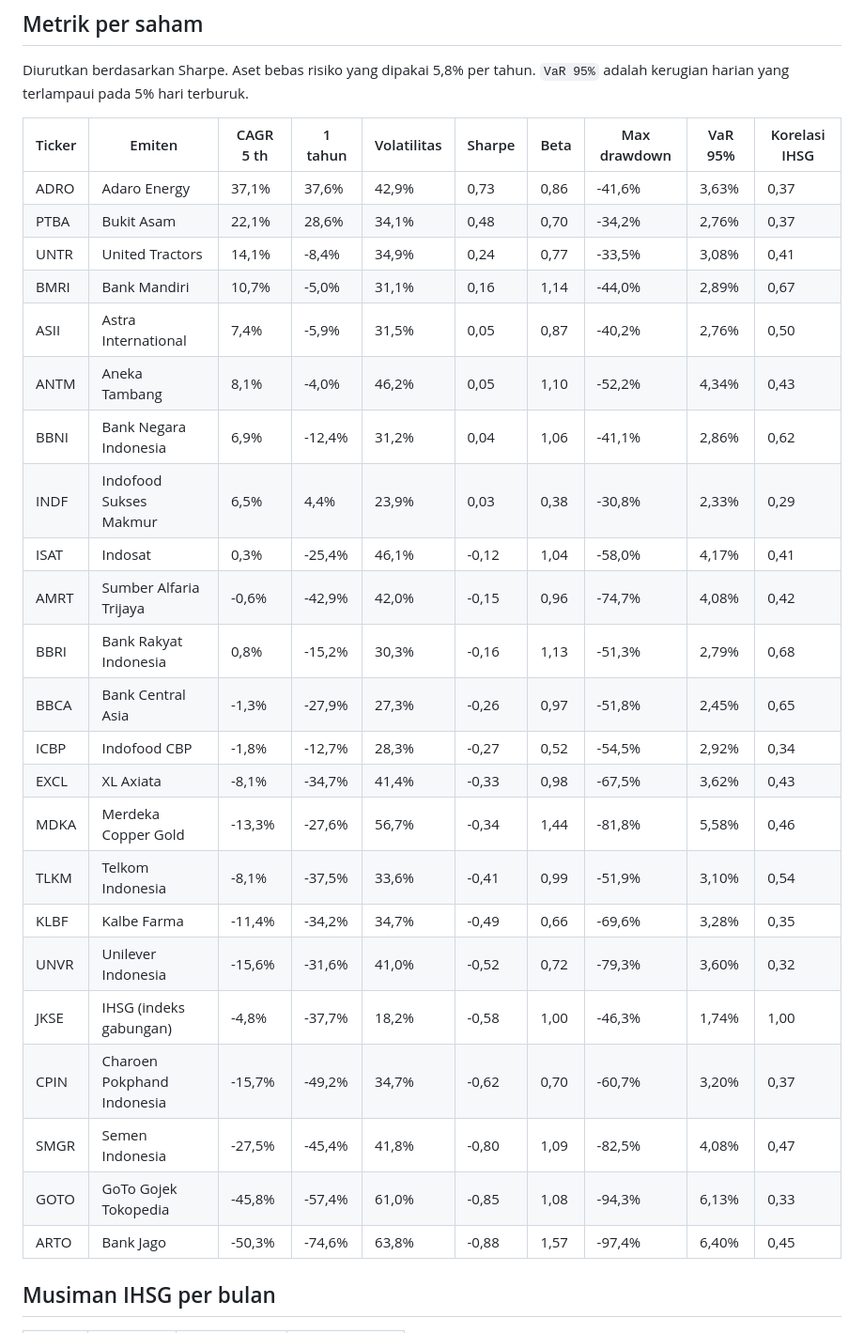
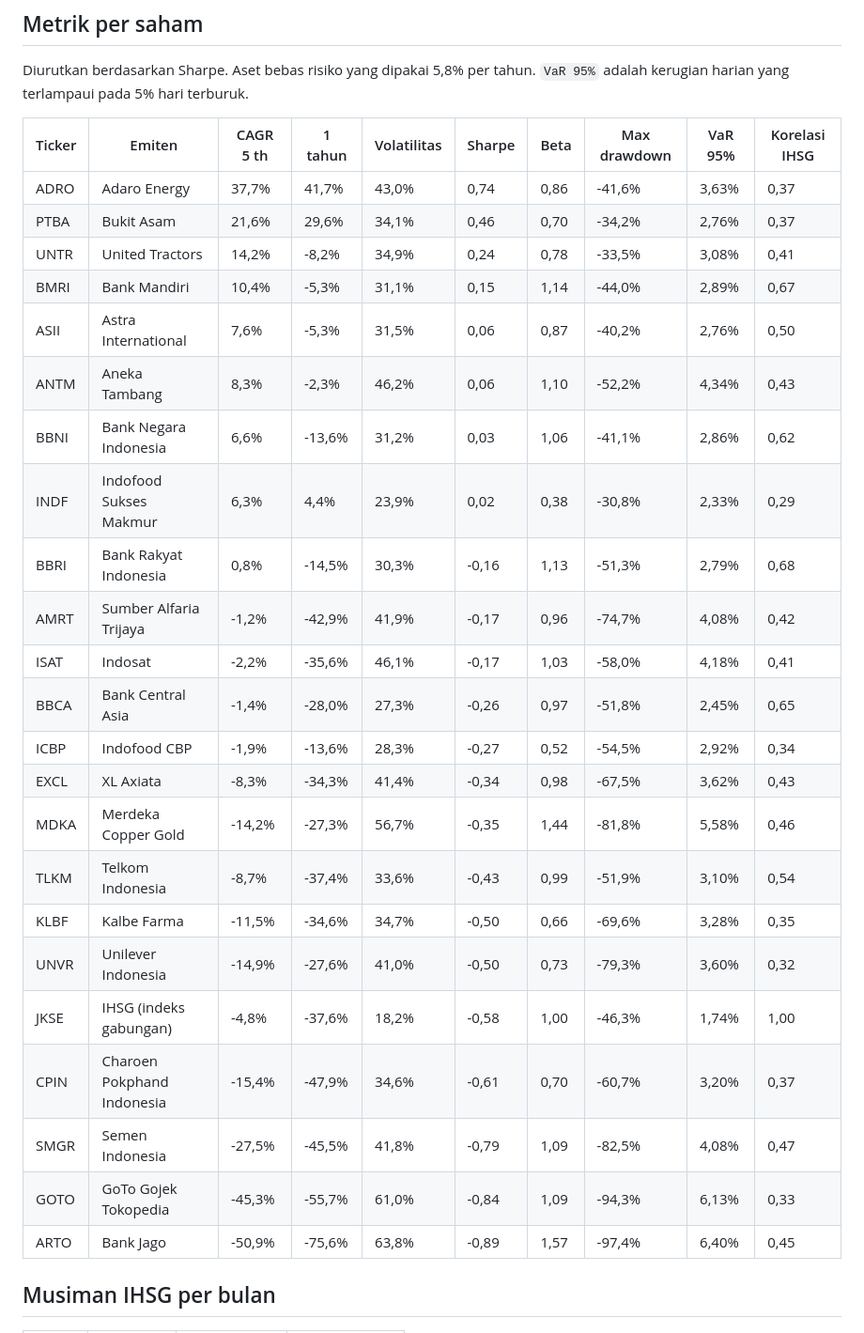
Before and after one commit to 4RGY/ihsg-idx-analytics, a Markdown page: outputs/laporan.md, the part around one of its changes. Shown at 94% size. Rendered like a GitHub page.

```diff
--- a/outputs/laporan.md
+++ b/outputs/laporan.md
@@ -31,29 +31,29 @@ Diurutkan berdasarkan Sharpe. Aset bebas risiko yang dipakai 5,8% per tahun. `Va
 
 | Ticker | Emiten | CAGR 5 th | 1 tahun | Volatilitas | Sharpe | Beta | Max drawdown | VaR 95% | Korelasi IHSG |
 |---|---|---|---|---|---|---|---|---|---|
-| ADRO | Adaro Energy | 37,1% | 37,6% | 42,9% | 0,73 | 0,86 | -41,6% | 3,63% | 0,37 |
-| PTBA | Bukit Asam | 22,1% | 28,6% | 34,1% | 0,48 | 0,70 | -34,2% | 2,76% | 0,37 |
-| UNTR | United Tractors | 14,1% | -8,4% | 34,9% | 0,24 | 0,77 | -33,5% | 3,08% | 0,41 |
-| BMRI | Bank Mandiri | 10,7% | -5,0% | 31,1% | 0,16 | 1,14 | -44,0% | 2,89% | 0,67 |
-| ASII | Astra International | 7,4% | -5,9% | 31,5% | 0,05 | 0,87 | -40,2% | 2,76% | 0,50 |
-| ANTM | Aneka Tambang | 8,1% | -4,0% | 46,2% | 0,05 | 1,10 | -52,2% | 4,34% | 0,43 |
-| BBNI | Bank Negara Indonesia | 6,9% | -12,4% | 31,2% | 0,04 | 1,06 | -41,1% | 2,86% | 0,62 |
-| INDF | Indofood Sukses Makmur | 6,5% | 4,4% | 23,9% | 0,03 | 0,38 | -30,8% | 2,33% | 0,29 |
-| ISAT | Indosat | 0,3% | -25,4% | 46,1% | -0,12 | 1,04 | -58,0% | 4,17% | 0,41 |
-| AMRT | Sumber Alfaria Trijaya | -0,6% | -42,9% | 42,0% | -0,15 | 0,96 | -74,7% | 4,08% | 0,42 |
-| BBRI | Bank Rakyat Indonesia | 0,8% | -15,2% | 30,3% | -0,16 | 1,13 | -51,3% | 2,79% | 0,68 |
-| BBCA | Bank Central Asia | -1,3% | -27,9% | 27,3% | -0,26 | 0,97 | -51,8% | 2,45% | 0,65 |
-| ICBP | Indofood CBP | -1,8% | -12,7% | 28,3% | -0,27 | 0,52 | -54,5% | 2,92% | 0,34 |
-| EXCL | XL Axiata | -8,1% | -34,7% | 41,4% | -0,33 | 0,98 | -67,5% | 3,62% | 0,43 |
-| MDKA | Merdeka Copper Gold | -13,3% | -27,6% | 56,7% | -0,34 | 1,44 | -81,8% | 5,58% | 0,46 |
-| TLKM | Telkom Indonesia | -8,1% | -37,5% | 33,6% | -0,41 | 0,99 | -51,9% | 3,10% | 0,54 |
-| KLBF | Kalbe Farma | -11,4% | -34,2% | 34,7% | -0,49 | 0,66 | -69,6% | 3,28% | 0,35 |
-| UNVR | Unilever Indonesia | -15,6% | -31,6% | 41,0% | -0,52 | 0,72 | -79,3% | 3,60% | 0,32 |
-| JKSE | IHSG (indeks gabungan) | -4,8% | -37,7% | 18,2% | -0,58 | 1,00 | -46,3% | 1,74% | 1,00 |
-| CPIN | Charoen Pokphand Indonesia | -15,7% | -49,2% | 34,7% | -0,62 | 0,70 | -60,7% | 3,20% | 0,37 |
-| SMGR | Semen Indonesia | -27,5% | -45,4% | 41,8% | -0,80 | 1,09 | -82,5% | 4,08% | 0,47 |
-| GOTO | GoTo Gojek Tokopedia | -45,8% | -57,4% | 61,0% | -0,85 | 1,08 | -94,3% | 6,13% | 0,33 |
-| ARTO | Bank Jago | -50,3% | -74,6% | 63,8% | -0,88 | 1,57 | -97,4% | 6,40% | 0,45 |
+| ADRO | Adaro Energy | 37,7% | 41,7% | 43,0% | 0,74 | 0,86 | -41,6% | 3,63% | 0,37 |
+| PTBA | Bukit Asam | 21,6% | 29,6% | 34,1% | 0,46 | 0,70 | -34,2% | 2,76% | 0,37 |
+| UNTR | United Tractors | 14,2% | -8,2% | 34,9% | 0,24 | 0,78 | -33,5% | 3,08% | 0,41 |
+| BMRI | Bank Mandiri | 10,4% | -5,3% | 31,1% | 0,15 | 1,14 | -44,0% | 2,89% | 0,67 |
+| ASII | Astra International | 7,6% | -5,3% | 31,5% | 0,06 | 0,87 | -40,2% | 2,76% | 0,50 |
+| ANTM | Aneka Tambang | 8,3% | -2,3% | 46,2% | 0,06 | 1,10 | -52,2% | 4,34% | 0,43 |
+| BBNI | Bank Negara Indonesia | 6,6% | -13,6% | 31,2% | 0,03 | 1,06 | -41,1% | 2,86% | 0,62 |
+| INDF | Indofood Sukses Makmur | 6,3% | 4,4% | 23,9% | 0,02 | 0,38 | -30,8% | 2,33% | 0,29 |
+| BBRI | Bank Rakyat Indonesia | 0,8% | -14,5% | 30,3% | -0,16 | 1,13 | -51,3% | 2,79% | 0,68 |
+| AMRT | Sumber Alfaria Trijaya | -1,2% | -42,9% | 41,9% | -0,17 | 0,96 | -74,7% | 4,08% | 0,42 |
+| ISAT | Indosat | -2,2% | -35,6% | 46,1% | -0,17 | 1,03 | -58,0% | 4,18% | 0,41 |
+| BBCA | Bank Central Asia | -1,4% | -28,0% | 27,3% | -0,26 | 0,97 | -51,8% | 2,45% | 0,65 |
+| ICBP | Indofood CBP | -1,9% | -13,6% | 28,3% | -0,27 | 0,52 | -54,5% | 2,92% | 0,34 |
+| EXCL | XL Axiata | -8,3% | -34,3% | 41,4% | -0,34 | 0,98 | -67,5% | 3,62% | 0,43 |
+| MDKA | Merdeka Copper Gold | -14,2% | -27,3% | 56,7% | -0,35 | 1,44 | -81,8% | 5,58% | 0,46 |
+| TLKM | Telkom Indonesia | -8,7% | -37,4% | 33,6% | -0,43 | 0,99 | -51,9% | 3,10% | 0,54 |
+| KLBF | Kalbe Farma | -11,5% | -34,6% | 34,7% | -0,50 | 0,66 | -69,6% | 3,28% | 0,35 |
+| UNVR | Unilever Indonesia | -14,9% | -27,6% | 41,0% | -0,50 | 0,73 | -79,3% | 3,60% | 0,32 |
+| JKSE | IHSG (indeks gabungan) | -4,8% | -37,6% | 18,2% | -0,58 | 1,00 | -46,3% | 1,74% | 1,00 |
+| CPIN | Charoen Pokphand Indonesia | -15,4% | -47,9% | 34,6% | -0,61 | 0,70 | -60,7% | 3,20% | 0,37 |
+| SMGR | Semen Indonesia | -27,5% | -45,5% | 41,8% | -0,79 | 1,09 | -82,5% | 4,08% | 0,47 |
+| GOTO | GoTo Gojek Tokopedia | -45,3% | -55,7% | 61,0% | -0,84 | 1,09 | -94,3% | 6,13% | 0,33 |
+| ARTO | Bank Jago | -50,9% | -75,6% | 63,8% | -0,89 | 1,57 | -97,4% | 6,40% | 0,45 |
 
 ## Musiman IHSG per bulan
 
```
Also changed, not shown: other parts of outputs/laporan.md (+18 -18 lines), outputs/figures/01_risiko_imbal_hasil.png, outputs/figures/02_pertumbuhan_100.png, outputs/figures/03_drawdown.png, outputs/figures/04_musiman_bulanan.png, 5 other files.
